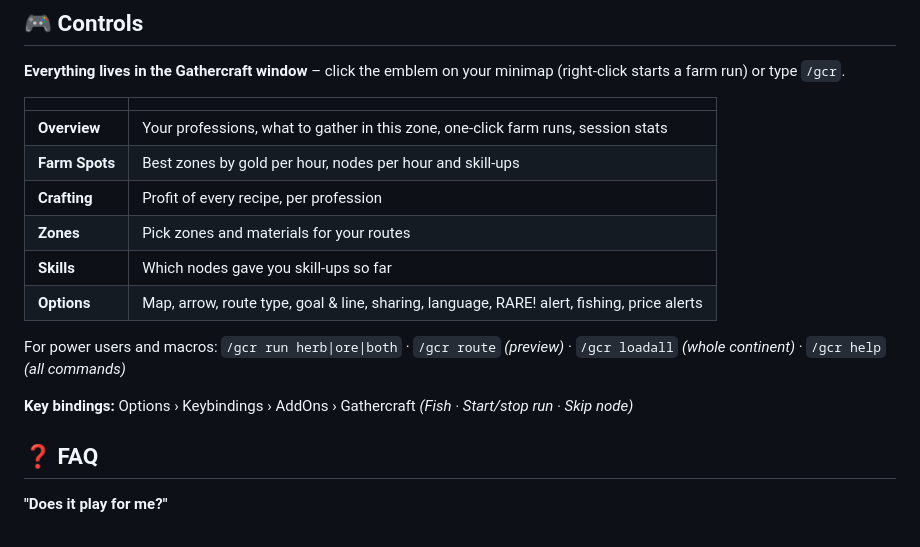
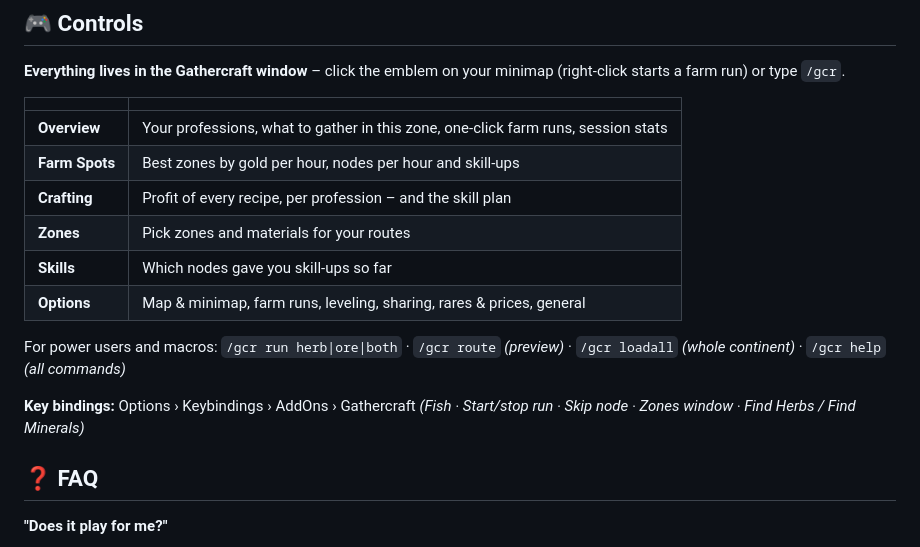
Before and after one commit to pheenixlawl-ui/Gathercraft, a Markdown page: README.md, the part around one of its changes. Rendered like a GitHub page.

```diff
--- a/README.md
+++ b/README.md
@@ -96,14 +96,14 @@ Then visit the auction house once and press *Gathercraft Scan* – from now on e
 |---|---|
 | **Overview** | Your professions, what to gather in this zone, one-click farm runs, session stats |
 | **Farm Spots** | Best zones by gold per hour, nodes per hour and skill-ups |
-| **Crafting** | Profit of every recipe, per profession |
+| **Crafting** | Profit of every recipe, per profession – and the skill plan |
 | **Zones** | Pick zones and materials for your routes |
 | **Skills** | Which nodes gave you skill-ups so far |
-| **Options** | Map, arrow, route type, goal & line, sharing, language, RARE! alert, fishing, price alerts |
+| **Options** | Map & minimap, farm runs, leveling, sharing, rares & prices, general |
 
 For power users and macros: `/gcr run herb|ore|both` · `/gcr route` *(preview)* · `/gcr loadall` *(whole continent)* · `/gcr help` *(all commands)*
 
-**Key bindings:** Options › Keybindings › AddOns › Gathercraft *(Fish · Start/stop run · Skip node)*
+**Key bindings:** Options › Keybindings › AddOns › Gathercraft *(Fish · Start/stop run · Skip node · Zones window · Find Herbs / Find Minerals)*
 
 ## ❓ FAQ
 **"Does it play for me?"**
```
Also changed, not shown: other parts of README.md (+12 -8 lines), docs/map.jpg, docs/roadmap.jpg.
